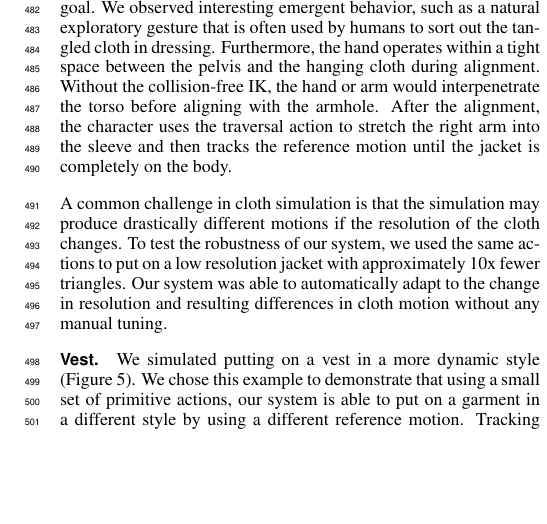
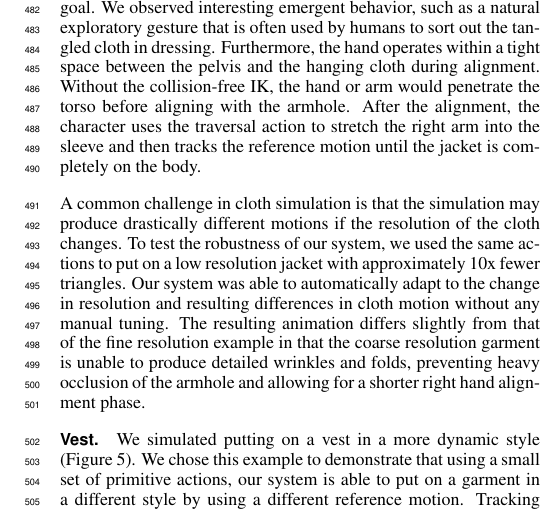
Before and after one commit to karenliu/dressing, a LaTeX paper (paper.tex, which reads results.tex): part of one column of page 6 of 9, cut so that both start at the same text, the shorter picture padded with empty space. Compiled offline with pdfLaTeX.

Commit message:
Added explanation of low vs high res differences in jacket example

```diff
--- a/results.tex
+++ b/results.tex
@@ -24,9 +24,9 @@ In this section we describe the results of our system. We chose four different t
 \end{table}
 
 
-\paragraph{Jacket.} Figure~\ref{fig:jacket} shows a character putting on a jacket with a common style: Put the left arm in its sleeve, swing the right arm to the back, find the hanging sleeve, and stretch the arm into it. The reference human motion for this style is made of six keyframes. As shown in the video, dressing by directly playing back the reference motion without any feedback control fails to put on even the first sleeve. After gripping the collar of the cloth, our system first tracks the reference motion to a particular keyframe and then performs an alignment action. The character aligns his left hand with the corresponding armhole. Once the alignment is successful, the traversal action is executed. The character uses his right hand to drag the cloth up the length of the left arm. At the end of traversal, the right hand reaches the shoulder and releases the cloth. The character then swings his right arm to the back by tracking the reference motion. The second alignment phase begins when the character's right hand starts to search for the opening of the sleeve. This alignment phase is more challenging because the target armhole is completely occluded by multiple layers of cloth. The alignment action gradually finds better intermediate goals that are closer to the target feature and guides the hand to wiggle through the cloth folds towards the goal. We observed interesting emergent behavior, such as a natural exploratory gesture that is often used by humans to sort out the tangled cloth in dressing. Furthermore, the hand operates within a tight space between the pelvis and the hanging cloth during alignment. Without the collision-free IK, the hand or arm would interpenetrate the torso before aligning with the armhole. After the alignment, the character uses the traversal action to stretch the right arm into the sleeve and then tracks the reference motion until the jacket is completely on the body.
+\paragraph{Jacket.} Figure~\ref{fig:jacket} shows a character putting on a jacket with a common style: Put the left arm in its sleeve, swing the right arm to the back, find the hanging sleeve, and stretch the arm into it. The reference human motion for this style is made of six keyframes. As shown in the video, dressing by directly playing back the reference motion without any feedback control fails to put on even the first sleeve. After gripping the collar of the cloth, our system first tracks the reference motion to a particular keyframe and then performs an alignment action. The character aligns his left hand with the corresponding armhole. Once the alignment is successful, the traversal action is executed. The character uses his right hand to drag the cloth up the length of the left arm. At the end of traversal, the right hand reaches the shoulder and releases the cloth. The character then swings his right arm to the back by tracking the reference motion. The second alignment phase begins when the character's right hand starts to search for the opening of the sleeve. This alignment phase is more challenging because the target armhole is completely occluded by multiple layers of cloth. The alignment action gradually finds better intermediate goals that are closer to the target feature and guides the hand to wiggle through the cloth folds towards the goal. We observed interesting emergent behavior, such as a natural exploratory gesture that is often used by humans to sort out the tangled cloth in dressing. Furthermore, the hand operates within a tight space between the pelvis and the hanging cloth during alignment. Without the collision-free IK, the hand or arm would penetrate the torso before aligning with the armhole. After the alignment, the character uses the traversal action to stretch the right arm into the sleeve and then tracks the reference motion until the jacket is completely on the body.
 
-A common challenge in cloth simulation is that the simulation may produce drastically different motions if the resolution of the cloth changes. To test the robustness of our system, we used the same actions to put on a low resolution jacket with approximately 10x fewer triangles. Our system was able to automatically adapt to the change in resolution and resulting differences in cloth motion without any manual tuning.
+A common challenge in cloth simulation is that the simulation may produce drastically different motions if the resolution of the cloth changes. To test the robustness of our system, we used the same actions to put on a low resolution jacket with approximately 10x fewer triangles. Our system was able to automatically adapt to the change in resolution and resulting differences in cloth motion without any manual tuning. The resulting animation differs slightly from that of the fine resolution example in that the coarse resolution garment is unable to produce detailed wrinkles and folds, preventing heavy occlusion of the armhole and allowing for a shorter right hand alignment phase.
 
 \paragraph{Vest.} We simulated putting on a vest in a more dynamic style (Figure~\ref{fig:vest}). We chose this example to demonstrate that using a small set of primitive actions, our system is able to put on a garment in a different style by using a different reference motion. Tracking the motion captured reference, the character swings the vest around his neck, then aligns the left hand with the corresponding armhole while the vest is swinging in mid-air. This alignment shows that our feedback control is robust and able to align not only with a target feature that is occluded by layers of cloth, but also with one that is moving quickly. Once the first arm is dressed, the right hand is aligned with the second armhole and stretched into it.
 
```
